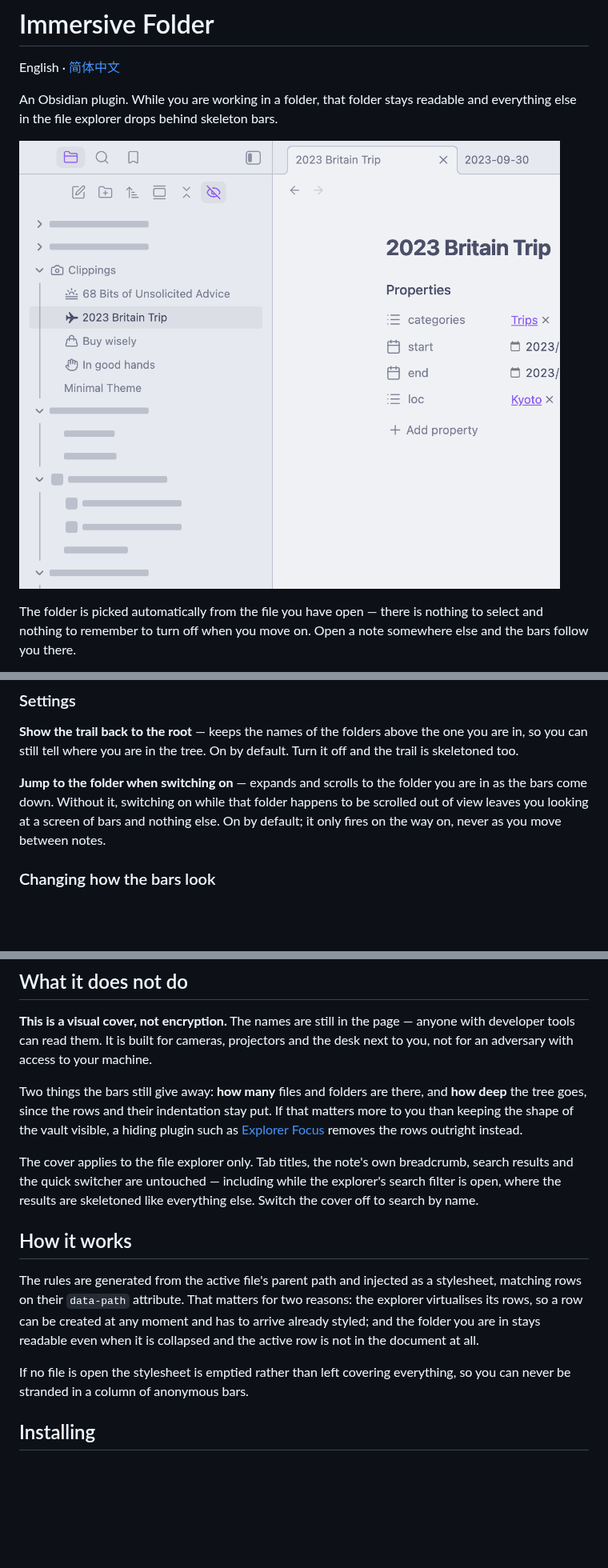
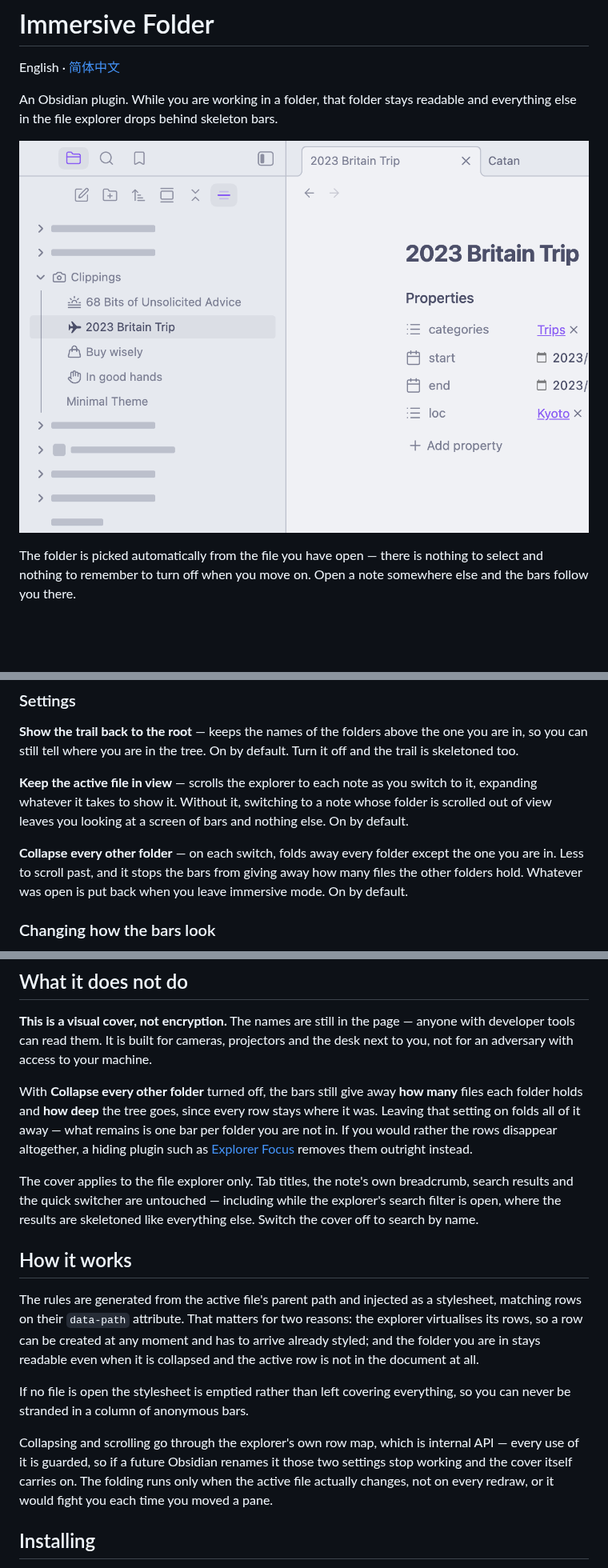
Before and after one commit to iBlinkQ/immersive-folder, a Markdown page: README.md, 3 parts joined by grey strips. Shown at 80% size. Rendered like a GitHub page; pictures changed too: docs/screenshot.png; blank space fills up the shorter version.

```diff
--- a/README.md
+++ b/README.md
@@ -40,11 +40,15 @@ The state is remembered across restarts.
 one you are in, so you can still tell where you are in the tree. On by
 default. Turn it off and the trail is skeletoned too.
 
-**Jump to the folder when switching on** — expands and scrolls to the folder
-you are in as the bars come down. Without it, switching on while that folder
-happens to be scrolled out of view leaves you looking at a screen of bars and
-nothing else. On by default; it only fires on the way on, never as you move
-between notes.
+**Keep the active file in view** — scrolls the explorer to each note as you
+switch to it, expanding whatever it takes to show it. Without it, switching to
+a note whose folder is scrolled out of view leaves you looking at a screen of
+bars and nothing else. On by default.
+
+**Collapse every other folder** — on each switch, folds away every folder
+except the one you are in. Less to scroll past, and it stops the bars from
+giving away how many files the other folders hold. Whatever was open is put
+back when you leave immersive mode. On by default.
 
 ### Changing how the bars look
 
@@ -64,12 +68,13 @@ body {
 anyone with developer tools can read them. It is built for cameras, projectors
 and the desk next to you, not for an adversary with access to your machine.
 
-Two things the bars still give away: **how many** files and folders are there,
-and **how deep** the tree goes, since the rows and their indentation stay put.
-If that matters more to you than keeping the shape of the vault visible, a
-hiding plugin such as [Explorer
-Focus](https://github.com/davidvkimball/obsidian-explorer-focus) removes the
-rows outright instead.
+With **Collapse every other folder** turned off, the bars still give away
+**how many** files each folder holds and **how deep** the tree goes, since
+every row stays where it was. Leaving that setting on folds all of it away —
+what remains is one bar per folder you are not in. If you would rather the
+rows disappear altogether, a hiding plugin such as [Explorer
+Focus](https://github.com/davidvkimball/obsidian-explorer-focus) removes them
+outright instead.
 
 The cover applies to the file explorer only. Tab titles, the note's own
 breadcrumb, search results and the quick switcher are untouched — including
@@ -87,6 +92,12 @@ at all.
 
 If no file is open the stylesheet is emptied rather than left covering
 everything, so you can never be stranded in a column of anonymous bars.
+
+Collapsing and scrolling go through the explorer's own row map, which is
+internal API — every use of it is guarded, so if a future Obsidian renames it
+those two settings stop working and the cover itself carries on. The folding
+runs only when the active file actually changes, not on every redraw, or it
+would fight you each time you moved a pane.
 
 ## Installing
 
```
Also changed, not shown: README.zh-CN.md (+15 -7 lines), 2 other files.
